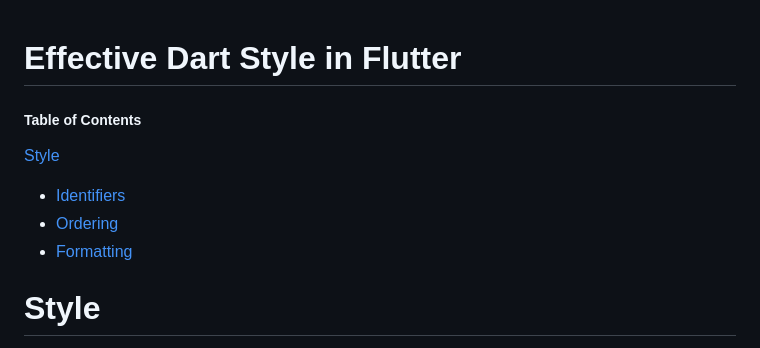
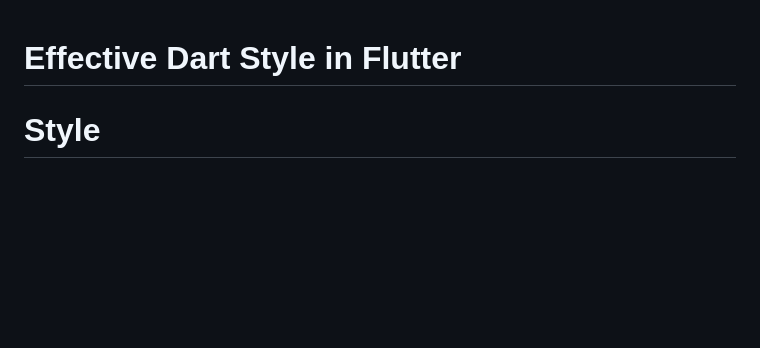
Before and after one commit to MuhammadBilalAkbar/effective_dart_style_in_flutter, a Markdown page: README.md, the part around the change. Rendered like a GitHub page; blank space fills up the shorter version.

```diff
--- a/README.md
+++ b/README.md
@@ -1,10 +1,6 @@
 # Effective Dart Style in Flutter
 
-##### Table of Contents
-[Style](#Style)
-- [Identifiers](#Identifiers)
-- [Ordering](#Ordering)
-- [Formatting](#Formatting)
+
 
 # Style
 A surprisingly important part of good code is good style. Consistent naming, ordering, and formatting helps code that is the same look the same. It takes advantage of the powerful pattern-matching hardware most of us have in our ocular systems. If we use a consistent style across the entire Dart ecosystem, it makes it easier for all of us to learn from and contribute to each others’ code.
```
